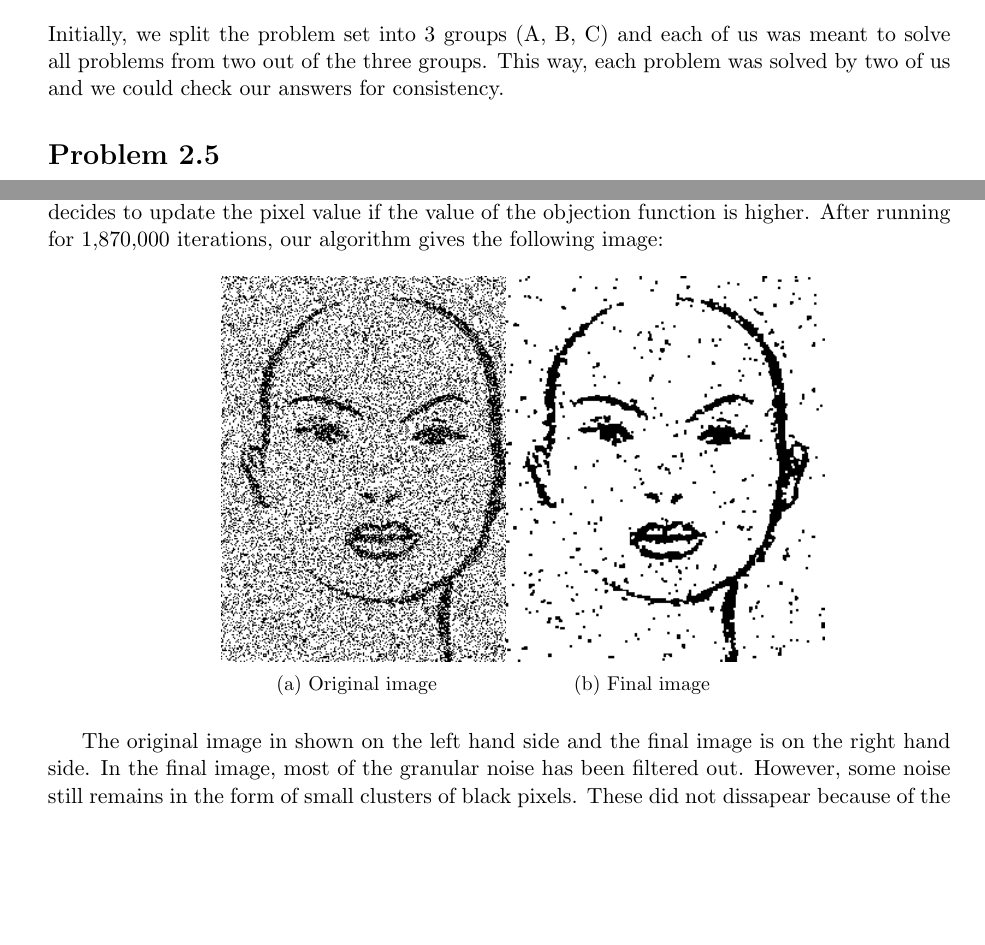
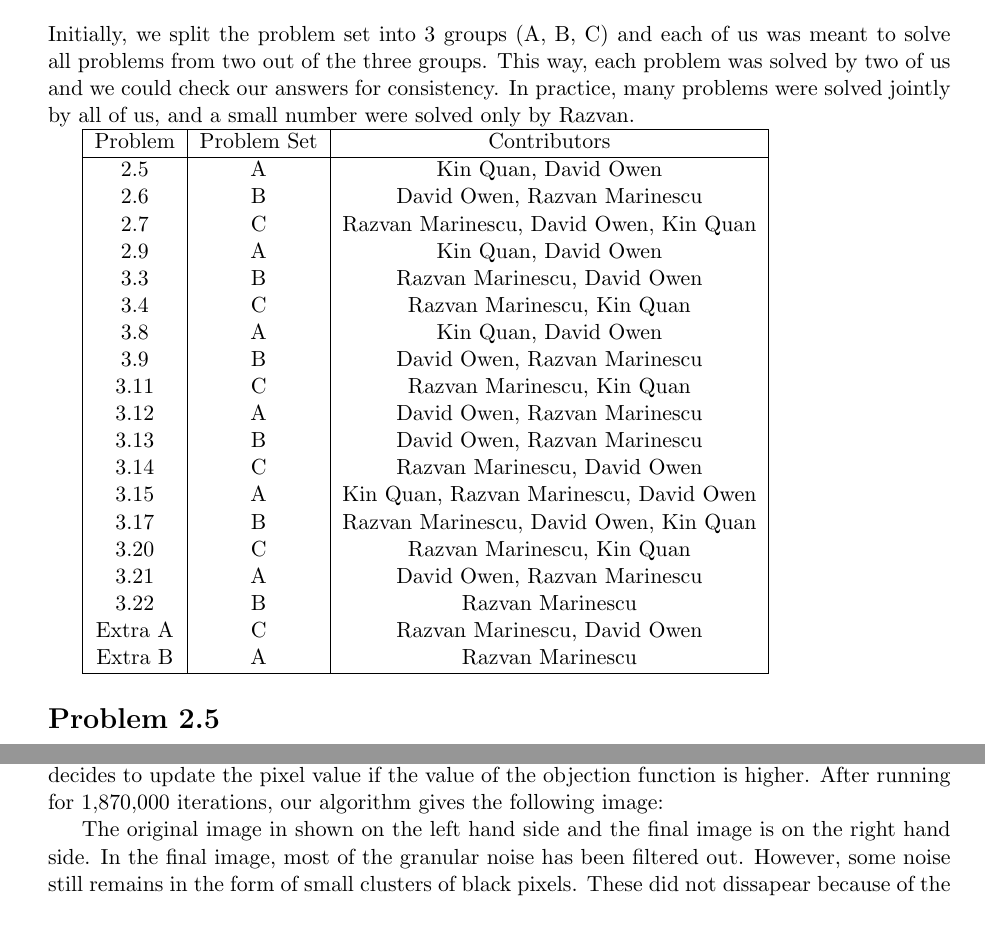
Before and after one commit to mrazvan22/graphical_models_group, a LaTeX document (report1.tex): two parts of pages 2 and 24 of 27, joined at a grey line, cut so that both start at the same text, the shorter picture padded with empty space. Compiled offline with pdfLaTeX.

Commit message:
Added authorship table.

```diff
--- a/report1.tex
+++ b/report1.tex
@@ -122,11 +122,30 @@ inner sep=0]
 Initially, we split the problem set into 3 groups (A, B, C) and each of us was
 meant to solve all problems from two out of the three groups. This way, each
 problem was solved by two of us and we could check our answers for
-consistency.
-
-\begin{table}
-
-\end{table}
+consistency. In practice, many problems were solved jointly by all of us, and a small number were solved only by Razvan.
+
+\begin{tabular}{| c | c | c |}\hline
+Problem & Problem Set & Contributors \\ \hline
+2.5     & A           & Kin Quan, David Owen \\
+2.6     & B           & David Owen, Razvan Marinescu \\
+2.7     & C           & Razvan Marinescu, David Owen, Kin Quan \\
+2.9     & A           & Kin Quan, David Owen \\
+3.3     & B           & Razvan Marinescu, David Owen \\
+3.4     & C           & Razvan Marinescu, Kin Quan \\
+3.8     & A           & Kin Quan, David Owen \\
+3.9     & B           & David Owen, Razvan Marinescu \\
+3.11     & C           & Razvan Marinescu, Kin Quan \\
+3.12     & A           & David Owen, Razvan Marinescu \\
+3.13     & B           & David Owen, Razvan Marinescu \\
+3.14     & C           & Razvan Marinescu, David Owen \\
+3.15     & A           & Kin Quan, Razvan Marinescu, David Owen \\
+3.17     & B           & Razvan Marinescu, David Owen, Kin Quan \\
+3.20     & C           & Razvan Marinescu, Kin Quan \\
+3.21     & A           & David Owen, Razvan Marinescu \\
+3.22     & B           & Razvan Marinescu \\
+Extra A  & C           & Razvan Marinescu, David Owen \\
+Extra B  & A           & Razvan Marinescu \\ \hline
+\end{tabular}
 
 
 \section*{Problem 2.5}
@@ -1733,21 +1752,21 @@ image (having the pixel swapped) and decides to update the pixel value if the
 value of the objection function is higher. After running for 1,870,000
 iterations, our algorithm gives the following image:
 
-\begin{figure}[H]
-  \centering
-  \begin{subfigure}[b]{0.3\textwidth}
-	  \includegraphics[scale=0.6]{plots/xnoisy}
-	  \caption{Original image}
-	  \label{fig:gull}
-  \end{subfigure}%
-  ~
-  \begin{subfigure}[b]{0.3\textwidth}
-	  \includegraphics[scale=0.6]{plots/xclean0132}
-	  \caption{Final image}
-	  \label{fig:tiger}
-  \end{subfigure}
-%   \caption{Pictures of animals}\label{fig:animals}
-\end{figure}
+%\begin{figure}[H]
+%  \centering
+%  \begin{subfigure}[b]{0.3\textwidth}
+%	  \includegraphics[scale=0.6]{plots/xnoisy}
+%	  \caption{Original image}
+%	  \label{fig:gull}
+%  \end{subfigure}%
+%  ~
+%  \begin{subfigure}[b]{0.3\textwidth}
+%	  \includegraphics[scale=0.6]{plots/xclean0132}
+%	  \caption{Final image}
+%	  \label{fig:tiger}
+%  \end{subfigure}
+%%   \caption{Pictures of animals}\label{fig:animals}
+%\end{figure}
 
 The original image in shown on the left hand side and the final image is on the
 right hand side. In the final image, most of the granular noise has been
```
